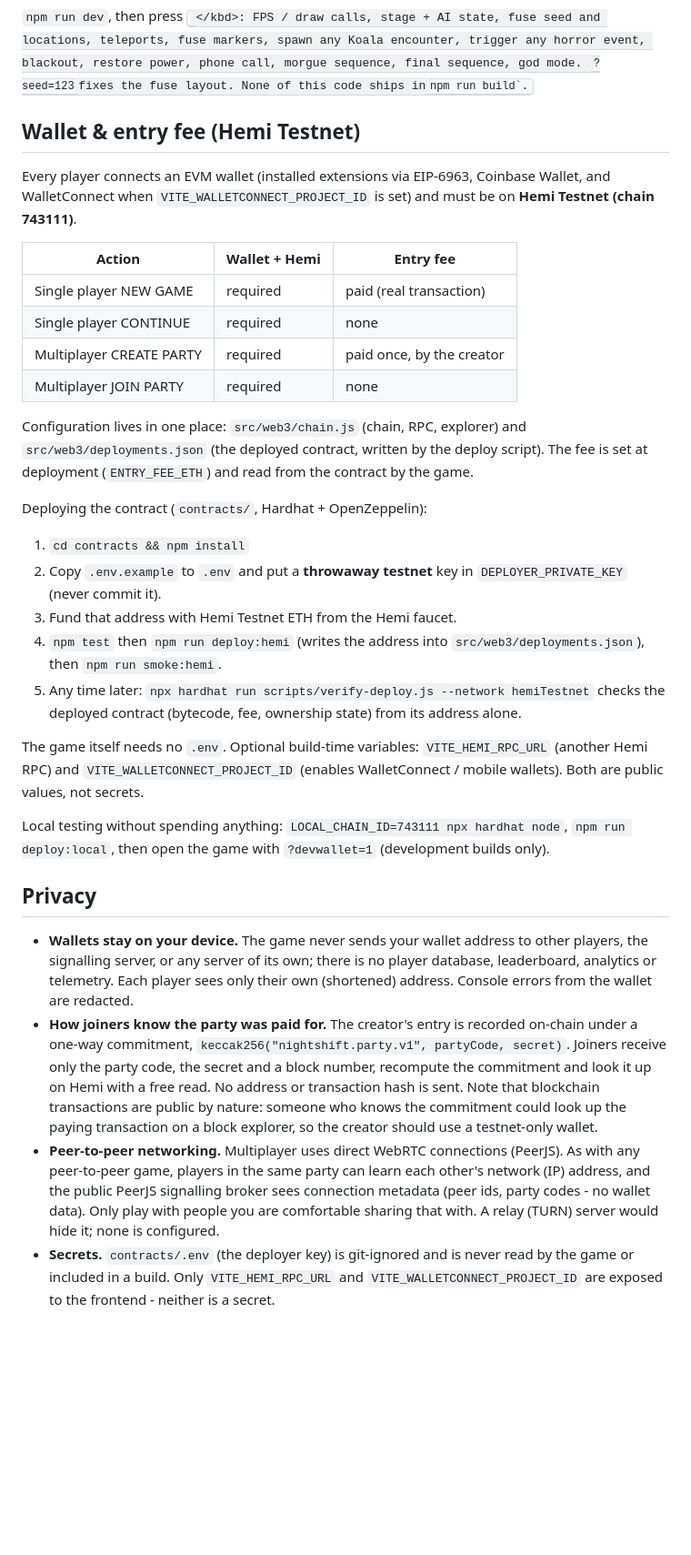
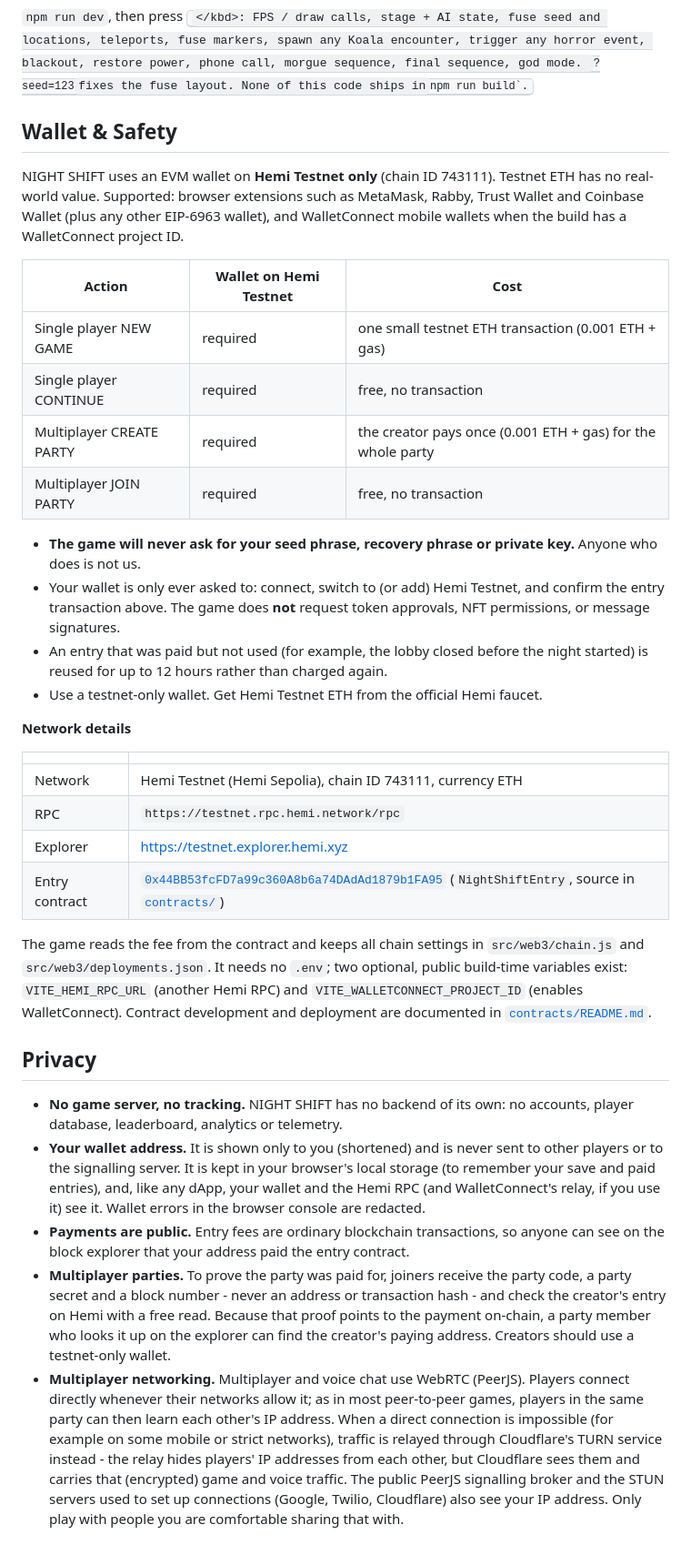
Before and after one commit to lilach777/night-shift, a Markdown page: README.md, the part around one of its changes. Shown at 91% size. Drawn GitHub-style; blank space fills up the shorter version.

Commit message:
Docs: Wallet & Safety section, accurate privacy notes, contract dev guide
- README: new Wallet & Safety section (Hemi Testnet only, costs per action,
  never asks for seed phrases or keys, no approvals/NFT permissions/signatures),
  network details with the public contract address, privacy section matching
  the implementation (local storage, public payments, party verification,
  direct connections and the Cloudflare TURN relay), Vercel relay setup.
- contracts/README.md: developer-only contract setup, deployment and
  verification guide, moved out of the main README.

```diff
--- a/README.md
+++ b/README.md
@@ -90,52 +95,58 @@ teleports, fuse markers, spawn any Koala encounter, trigger any horror event, bl
 power, phone call, morgue sequence, final sequence, god mode. `?seed=123` fixes the fuse layout.
 None of this code ships in `npm run build`.
 
-## Wallet & entry fee (Hemi Testnet)
+## Wallet & Safety
 
-Every player connects an EVM wallet (installed extensions via EIP-6963, Coinbase Wallet, and WalletConnect when
-`VITE_WALLETCONNECT_PROJECT_ID` is set) and must be on **Hemi Testnet (chain 743111)**.
+NIGHT SHIFT uses an EVM wallet on **Hemi Testnet only** (chain ID 743111). Testnet ETH has no real-world value.
+Supported: browser extensions such as MetaMask, Rabby, Trust Wallet and Coinbase Wallet (plus any other
+EIP-6963 wallet), and WalletConnect mobile wallets when the build has a WalletConnect project ID.
 
-| Action | Wallet + Hemi | Entry fee |
+| Action | Wallet on Hemi Testnet | Cost |
 |---|---|---|
-| Single player NEW GAME | required | paid (real transaction) |
-| Single player CONTINUE | required | none |
-| Multiplayer CREATE PARTY | required | paid once, by the creator |
-| Multiplayer JOIN PARTY | required | none |
+| Single player NEW GAME | required | one small testnet ETH transaction (0.001 ETH + gas) |
+| Single player CONTINUE | required | free, no transaction |
+| Multiplayer CREATE PARTY | required | the creator pays once (0.001 ETH + gas) for the whole party |
+| Multiplayer JOIN PARTY | required | free, no transaction |
 
-Configuration lives in one place: `src/web3/chain.js` (chain, RPC, explorer) and `src/web3/deployments.json`
-(the deployed contract, written by the deploy script). The fee is set at deployment (`ENTRY_FEE_ETH`) and read
-from the contract by the game.
+- **The game will never ask for your seed phrase, recovery phrase or private key.** Anyone who does is not us.
+- Your wallet is only ever asked to: connect, switch to (or add) Hemi Testnet, and confirm the entry transaction
+  above. The game does **not** request token approvals, NFT permissions, or message signatures.
+- An entry that was paid but not used (for example, the lobby closed before the night started) is reused for up
+  to 12 hours rather than charged again.
+- Use a testnet-only wallet. Get Hemi Testnet ETH from the official Hemi faucet.
 
-Deploying the contract (`contracts/`, Hardhat + OpenZeppelin):
+**Network details**
 
-1. `cd contracts && npm install`
-2. Copy `.env.example` to `.env` and put a **throwaway testnet** key in `DEPLOYER_PRIVATE_KEY` (never commit it).
-3. Fund that address with Hemi Testnet ETH from the Hemi faucet.
-4. `npm test` then `npm run deploy:hemi` (writes the address into `src/web3/deployments.json`), then `npm run smoke:hemi`.
-5. Any time later: `npx hardhat run scripts/verify-deploy.js --network hemiTestnet` checks the deployed contract
-   (bytecode, fee, ownership state) from its address alone.
+| | |
+|---|---|
+| Network | Hemi Testnet (Hemi Sepolia), chain ID 743111, currency ETH |
+| RPC | `https://testnet.rpc.hemi.network/rpc` |
+| Explorer | https://testnet.explorer.hemi.xyz |
+| Entry contract | [`0x44BB53fcFD7a99c360A8b6a74DAdAd1879b1FA95`](https://testnet.explorer.hemi.xyz/address/0x44BB53fcFD7a99c360A8b6a74DAdAd1879b1FA95) (`NightShiftEntry`, source in [`contracts/`](contracts/)) |
 
-The game itself needs no `.env`. Optional build-time variables: `VITE_HEMI_RPC_URL` (another Hemi RPC) and
-`VITE_WALLETCONNECT_PROJECT_ID` (enables WalletConnect / mobile wallets). Both are public values, not secrets.
-
-Local testing without spending anything: `LOCAL_CHAIN_ID=743111 npx hardhat node`, `npm run deploy:local`,
-then open the game with `?devwallet=1` (development builds only).
+The game reads the fee from the contract and keeps all chain settings in `src/web3/chain.js` and
+`src/web3/deployments.json`. It needs no `.env`; two optional, public build-time variables exist:
+`VITE_HEMI_RPC_URL` (another Hemi RPC) and `VITE_WALLETCONNECT_PROJECT_ID` (enables WalletConnect).
+Contract development and deployment are documented in [`contracts/README.md`](contracts/README.md).
 
 ## Privacy
 
-- **Wallets stay on your device.** The game never sends your wallet address to other players, the signalling
-  server, or any server of its own; there is no player database, leaderboard, analytics or telemetry. Each player
-  sees only their own (shortened) address. Console errors from the wallet are redacted.
-- **How joiners know the party was paid for.** The creator's entry is recorded on-chain under a one-way
-  commitment, `keccak256("nightshift.party.v1", partyCode, secret)`. Joiners receive only the party code, the
-  secret and a block number, recompute the commitment and look it up on Hemi with a free read. No address or
-  transaction hash is sent. Note that blockchain transactions are public by nature: someone who knows the
-  commitment could look up the paying transaction on a block explorer, so the creator should use a testnet-only
-  wallet.
-- **Peer-to-peer networking.** Multiplayer uses direct WebRTC connections (PeerJS). As with any peer-to-peer game,
-  players in the same party can learn each other's network (IP) address, and the public PeerJS signalling broker
-  sees connection metadata (peer ids, party codes - no wallet data). Only play with people you are comfortable
-  sharing that with. A relay (TURN) server would hide it; none is configured.
-- **Secrets.** `contracts/.env` (the deployer key) is git-ignored and is never read by the game or included in a
-  build. Only `VITE_HEMI_RPC_URL` and `VITE_WALLETCONNECT_PROJECT_ID` are exposed to the frontend - neither is a
-  secret.
+- **No game server, no tracking.** NIGHT SHIFT has no backend of its own: no accounts, player database,
+  leaderboard, analytics or telemetry.
+- **Your wallet address.** It is shown only to you (shortened) and is never sent to other players or to the
+  signalling server. It is kept in your browser's local storage (to remember your save and paid entries), and,
+  like any dApp, your wallet and the Hemi RPC (and WalletConnect's relay, if you use it) see it. Wallet errors in
+  the browser console are redacted.
+- **Payments are public.** Entry fees are ordinary blockchain transactions, so anyone can see on the block
+  explorer that your address paid the entry contract.
+- **Multiplayer parties.** To prove the party was paid for, joiners receive the party code, a party secret and a
+  block number - never an address or transaction hash - and check the creator's entry on Hemi with a free read.
+  Because that proof points to the payment on-chain, a party member who looks it up on the explorer can find the
+  creator's paying address. Creators should use a testnet-only wallet.
+- **Multiplayer networking.** Multiplayer and voice chat use WebRTC (PeerJS). Players connect directly
+  whenever their networks allow it; as in most peer-to-peer games, players in the same party can then learn each
+  other's IP address. When a direct connection is impossible (for example on some mobile or strict networks),
+  traffic is relayed through Cloudflare's TURN service instead - the relay hides players' IP addresses from each
+  other, but Cloudflare sees them and carries that (encrypted) game and voice traffic. The public PeerJS
+  signalling broker and the STUN servers used to set up connections (Google, Twilio, Cloudflare) also see your
+  IP address. Only play with people you are comfortable sharing that with.
```
Also changed, not shown: other parts of README.md (+5 -0 lines), contracts/README.md (added, +52 -0 lines).
